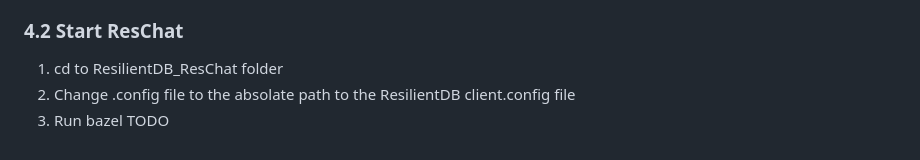
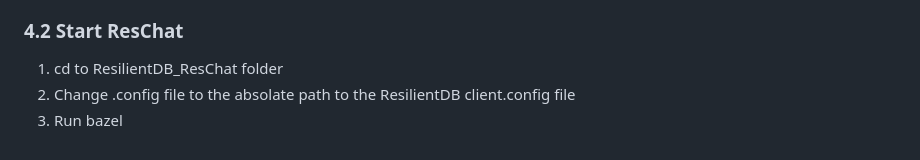
Before and after one commit to resilientdb/ResChat, a Markdown page: readme.md, the part around the change. Rendered like a GitHub page.

```diff
--- a/readme.md
+++ b/readme.md
@@ -72,4 +72,3 @@ TODO
   1. cd to ResilientDB_ResChat folder
   2. Change .config file to the absolate path to the ResilientDB client.config file
   3. Run bazel
-  TODO
```
